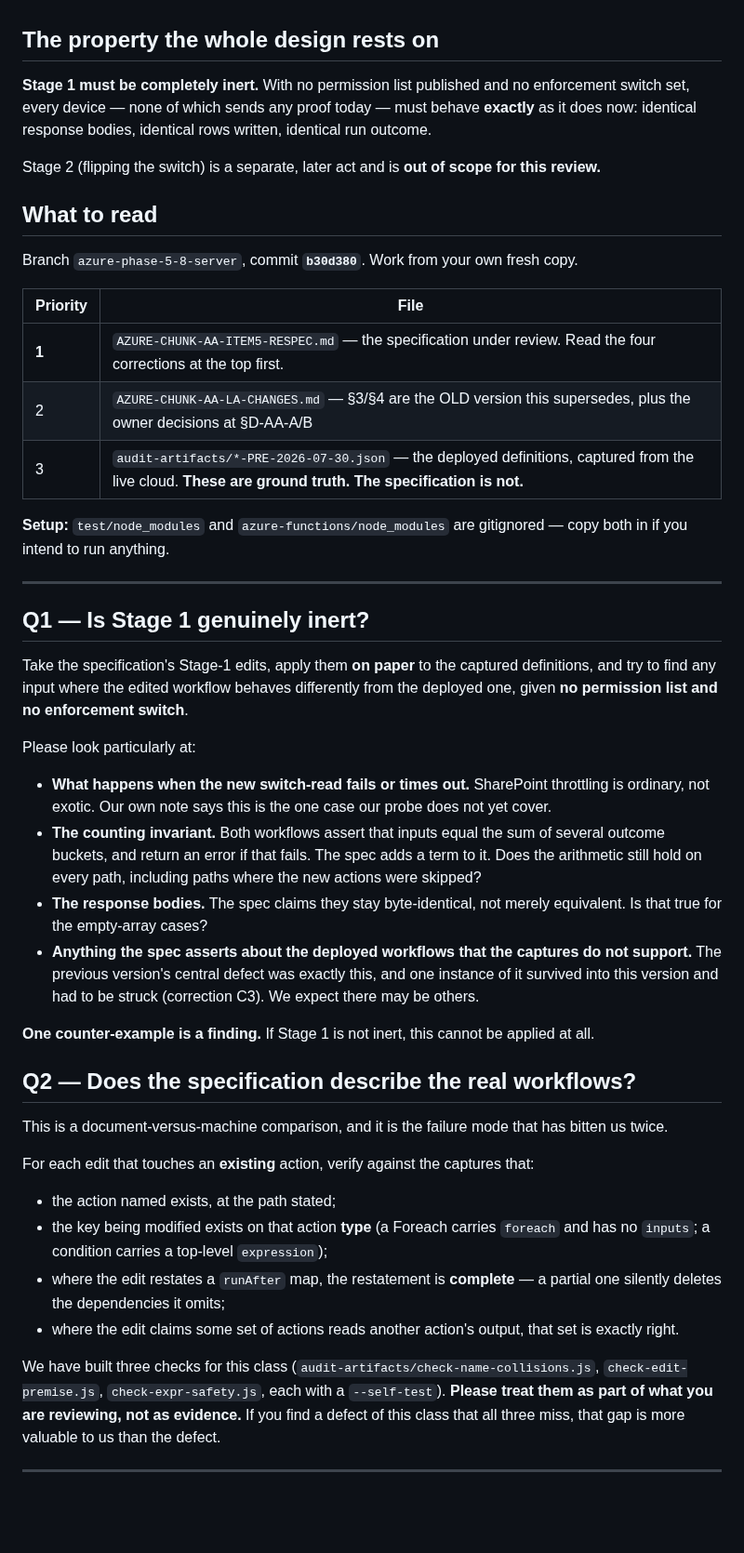
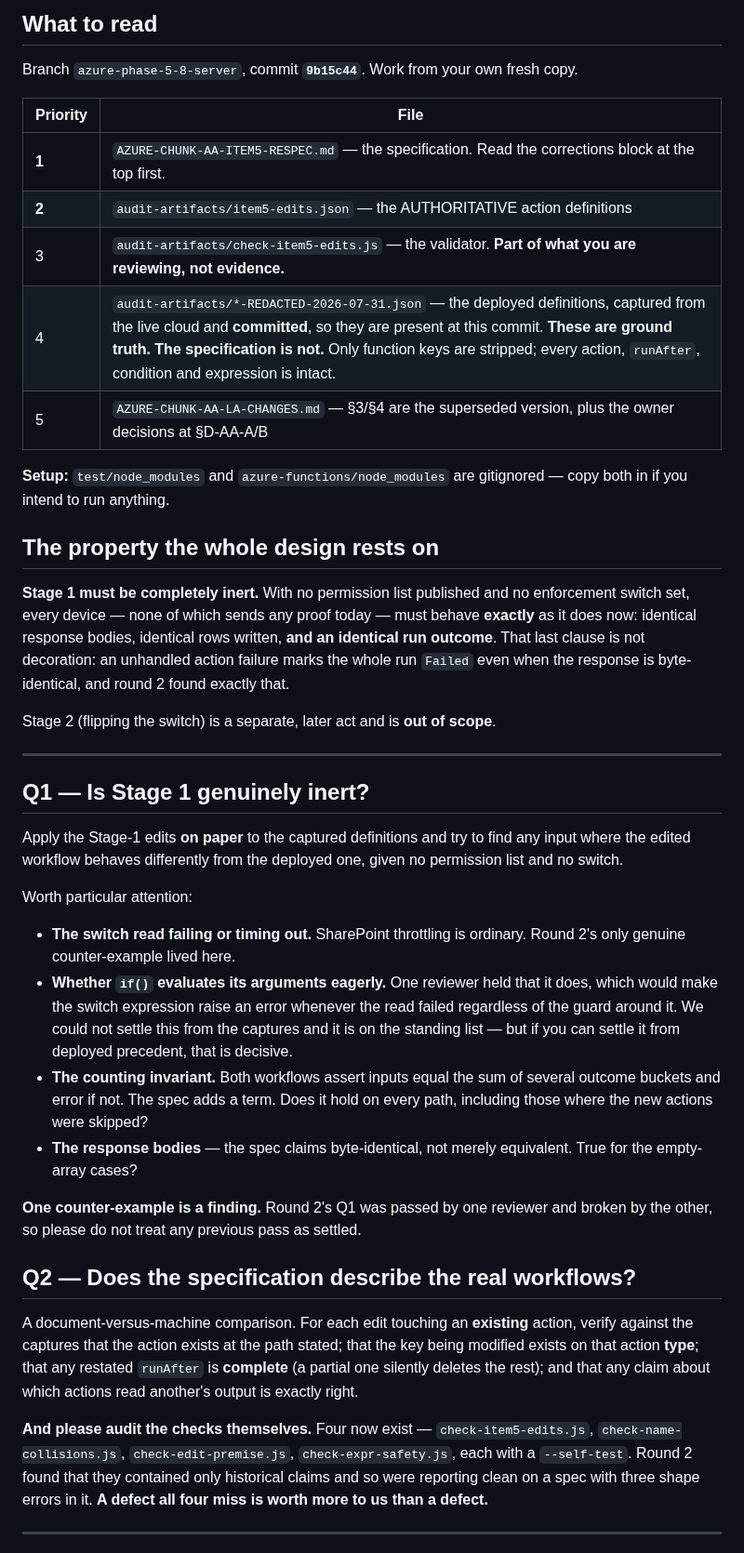
Before and after one commit to bangonbrows/bob-stock, a Markdown page: PASTE-TO-AUDITORS-AA-ITEM5.md, the part around one of its changes. Shown at 93% size. Drawn GitHub-style; blank space fills up the shorter version.

Commit message:
Auditor brief: round 3, citing the corrected spec and the committed captures
Rewritten. The previous version had reverted to the round-1 text — no round-2
header, citing b30d380, and naming the gitignored -PRE- captures. The new
auditor-pack gate caught both, which is what it exists for.

Round 3 states what changed, flags that item5-edits.json is now authoritative for
action shapes, and puts all four checks up for review rather than offering them as
evidence — round 2 found they were reporting clean while checking nothing.

```diff
--- a/PASTE-TO-AUDITORS-AA-ITEM5.md
+++ b/PASTE-TO-AUDITORS-AA-ITEM5.md
@@ -30,65 +44,63 @@ both to also check the person against a permission list.
+## What to read
+
+Branch `azure-phase-5-8-server`, commit **`9b15c44`**. Work from your own fresh copy.
+
+| Priority | File |
+|---|---|
+| **1** | `AZURE-CHUNK-AA-ITEM5-RESPEC.md` — the specification. Read the corrections block at the top first. |
+| **2** | `audit-artifacts/item5-edits.json` — the AUTHORITATIVE action definitions |
+| 3 | `audit-artifacts/check-item5-edits.js` — the validator. **Part of what you are reviewing, not evidence.** |
+| 4 | `audit-artifacts/*-REDACTED-2026-07-31.json` — the deployed definitions, captured from the live cloud and **committed**, so they are present at this commit. **These are ground truth. The specification is not.** Only function keys are stripped; every action, `runAfter`, condition and expression is intact. |
+| 5 | `AZURE-CHUNK-AA-LA-CHANGES.md` — §3/§4 are the superseded version, plus the owner decisions at §D-AA-A/B |
+
+**Setup:** `test/node_modules` and `azure-functions/node_modules` are gitignored — copy both in if you
+intend to run anything.
 
 ## The property the whole design rests on
 
-**Stage 1 must be completely inert.** With no permission list published and no enforcement switch
-set, every device — none of which sends any proof today — must behave **exactly** as it does now:
-identical response bodies, identical rows written, identical run outcome.
+**Stage 1 must be completely inert.** With no permission list published and no enforcement switch set,
+every device — none of which sends any proof today — must behave **exactly** as it does now: identical
+response bodies, identical rows written, **and an identical run outcome**. That last clause is not
+decoration: an unhandled action failure marks the whole run `Failed` even when the response is
+byte-identical, and round 2 found exactly that.
 
-Stage 2 (flipping the switch) is a separate, later act and is **out of scope for this review.**
-
-## What to read
-
-Branch `azure-phase-5-8-server`, commit **`b30d380`**. Work from your own fresh copy.
-
-| Priority | File |
-|---|---|
-| **1** | `AZURE-CHUNK-AA-ITEM5-RESPEC.md` — the specification under review. Read the four corrections at the top first. |
-| 2 | `AZURE-CHUNK-AA-LA-CHANGES.md` — §3/§4 are the OLD version this supersedes, plus the owner decisions at §D-AA-A/B |
-| 3 | `audit-artifacts/*-PRE-2026-07-30.json` — the deployed definitions, captured from the live cloud. **These are ground truth. The specification is not.** |
-
-**Setup:** `test/node_modules` and `azure-functions/node_modules` are gitignored — copy both in if you
-intend to run anything.
+Stage 2 (flipping the switch) is a separate, later act and is **out of scope**.
 
 ---
 
 ## Q1 — Is Stage 1 genuinely inert?
 
-Take the specification's Stage-1 edits, apply them **on paper** to the captured definitions, and try
-to find any input where the edited workflow behaves differently from the deployed one, given **no
-permission list and no enforcement switch**.
+Apply the Stage-1 edits **on paper** to the captured definitions and try to find any input where the
+edited workflow behaves differently from the deployed one, given no permission list and no switch.
 
-Please look particularly at:
+Worth particular attention:
 
-- **What happens when the new switch-read fails or times out.** SharePoint throttling is ordinary, not
-  exotic. Our own note says this is the one case our probe does not yet cover.
-- **The counting invariant.** Both workflows assert that inputs equal the sum of several outcome
-  buckets, and return an error if that fails. The spec adds a term to it. Does the arithmetic still
-  hold on every path, including paths where the new actions were skipped?
-- **The response bodies.** The spec claims they stay byte-identical, not merely equivalent. Is that
-  true for the empty-array cases?
-- **Anything the spec asserts about the deployed workflows that the captures do not support.** The
-  previous version's central defect was exactly this, and one instance of it survived into this
-  version and had to be struck (correction C3). We expect there may be others.
+- **The switch read failing or timing out.** SharePoint throttling is ordinary. Round 2's only
+  genuine counter-example lived here.
+- **Whether `if()` evaluates its arguments eagerly.** One reviewer held that it does, which would make
+  the switch expression raise an error whenever the read failed regardless of the guard around it. We
+  could not settle this from the captures and it is on the standing list — but if you can settle it
+  from deployed precedent, that is decisive.
+- **The counting invariant.** Both workflows assert inputs equal the sum of several outcome buckets
+  and error if not. The spec adds a term. Does it hold on every path, including those where the new
+  actions were skipped?
+- **The response bodies** — the spec claims byte-identical, not merely equivalent. True for the
+  empty-array cases?
 
-**One counter-example is a finding.** If Stage 1 is not inert, this cannot be applied at all.
+**One counter-example is a finding.** Round 2's Q1 was passed by one reviewer and broken by the other,
+so please do not treat any previous pass as settled.
 
 ## Q2 — Does the specification describe the real workflows?
 
-This is a document-versus-machine comparison, and it is the failure mode that has bitten us twice.
+A document-versus-machine comparison. For each edit touching an **existing** action, verify against
+the captures that the action exists at the path stated; that the key being modified exists on that
+action **type**; that any restated `runAfter` is **complete** (a partial one silently deletes the rest);
+and that any claim about which actions read another's output is exactly right.
 
-For each edit that touches an **existing** action, verify against the captures that:
-
-- the action named exists, at the path stated;
-- the key being modified exists on that action **type** (a Foreach carries `foreach` and has no
-  `inputs`; a condition carries a top-level `expression`);
-- where the edit restates a `runAfter` map, the restatement is **complete** — a partial one silently
-  deletes the dependencies it omits;
-- where the edit claims some set of actions reads another action's output, that set is exactly right.
-
-We have built three checks for this class
-(`audit-artifacts/check-name-collisions.js`, `check-edit-premise.js`, `check-expr-safety.js`, each
-with a `--self-test`). **Please treat them as part of what you are reviewing, not as evidence.** If
-you find a defect of this class that all three miss, that gap is more valuable to us than the defect.
+**And please audit the checks themselves.** Four now exist — `check-item5-edits.js`,
+`check-name-collisions.js`, `check-edit-premise.js`, `check-expr-safety.js`, each with a
+`--self-test`. Round 2 found that they contained only historical claims and so were reporting clean on
+a spec with three shape errors in it. **A defect all four miss is worth more to us than a defect.**
 
 ---
 
```
Also changed, not shown: other parts of PASTE-TO-AUDITORS-AA-ITEM5.md (+33 -20 lines).
